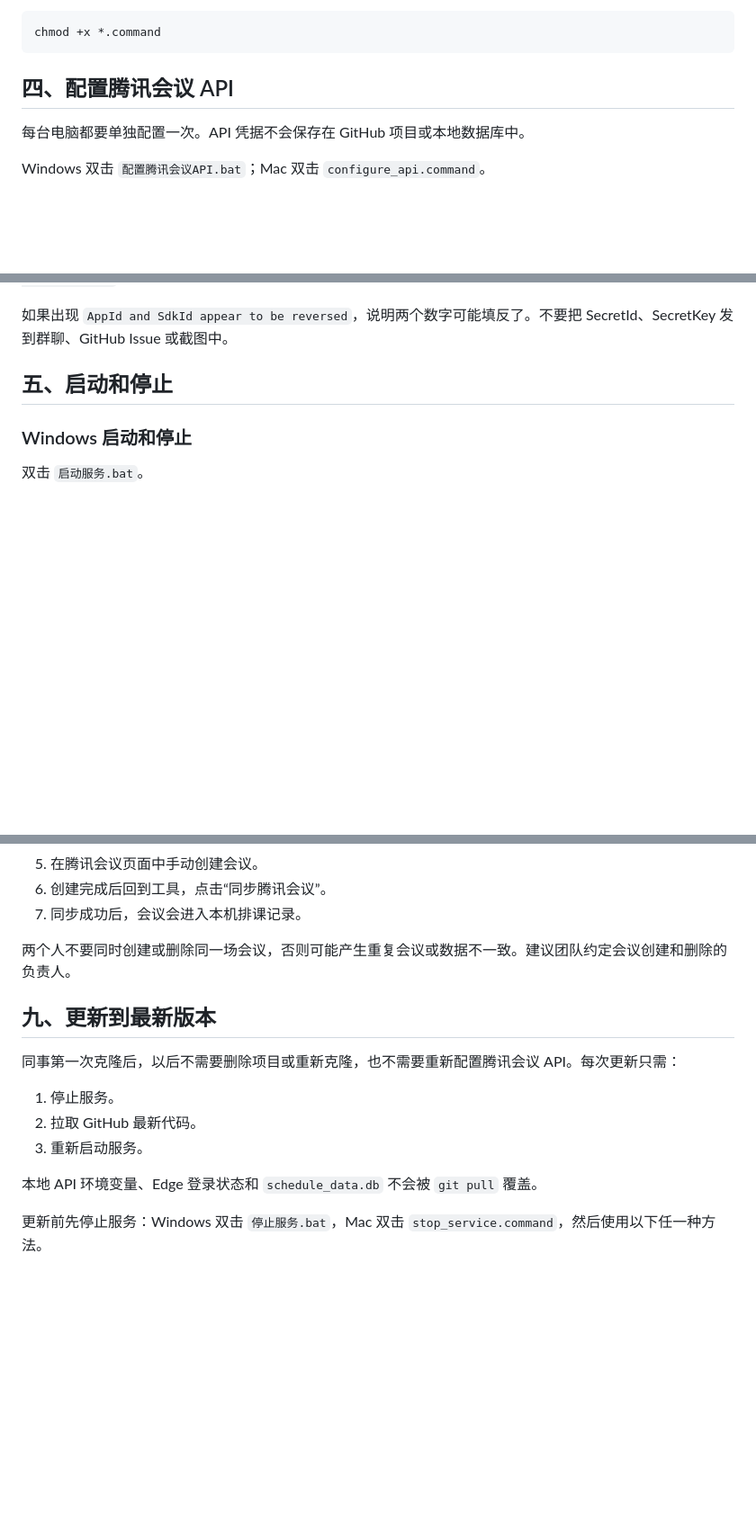
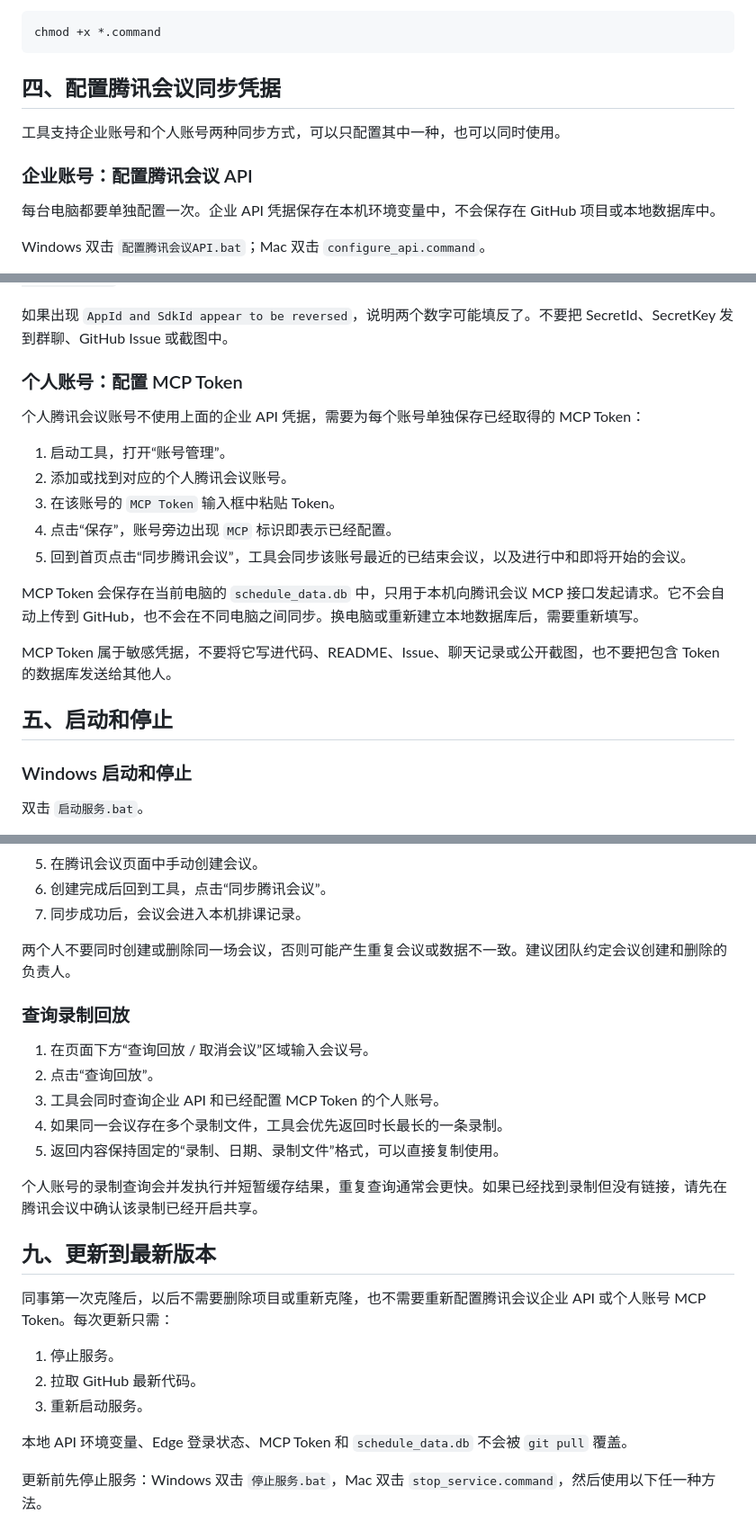
Before and after one commit to gsj1225/tencent-meeting-scheduler, a Markdown page: README.md, 3 parts joined by grey strips. Shown at 90% size. Drawn GitHub-style; blank space fills up the shorter version.

````diff
--- a/README.md
+++ b/README.md
@@ -141,9 +143,13 @@ python3 -m venv .venv
 chmod +x *.command
 ```
 
-## 四、配置腾讯会议 API
+## 四、配置腾讯会议同步凭据
 
-每台电脑都要单独配置一次。API 凭据不会保存在 GitHub 项目或本地数据库中。
+工具支持企业账号和个人账号两种同步方式，可以只配置其中一种，也可以同时使用。
+
+### 企业账号：配置腾讯会议 API
+
+每台电脑都要单独配置一次。企业 API 凭据保存在本机环境变量中，不会保存在 GitHub 项目或本地数据库中。
 
 Windows 双击 `配置腾讯会议API.bat`；Mac 双击 `configure_api.command`。
 
@@ -159,6 +165,20 @@ Windows 双击 `配置腾讯会议API.bat`；Mac 双击 `configure_api.command`
 Windows 凭据保存在当前 Windows 用户环境变量中；Mac 凭据保存在用户目录的 `~/.tencent-meeting-scheduler.env`，文件权限会自动限制为仅当前用户可读写。
 
 如果出现 `AppId and SdkId appear to be reversed`，说明两个数字可能填反了。不要把 SecretId、SecretKey 发到群聊、GitHub Issue 或截图中。
+
+### 个人账号：配置 MCP Token
+
+个人腾讯会议账号不使用上面的企业 API 凭据，需要为每个账号单独保存已经取得的 MCP Token：
+
+1. 启动工具，打开“账号管理”。
+2. 添加或找到对应的个人腾讯会议账号。
+3. 在该账号的 `MCP Token` 输入框中粘贴 Token。
+4. 点击“保存”，账号旁边出现 `MCP` 标识即表示已经配置。
+5. 回到首页点击“同步腾讯会议”，工具会同步该账号最近的已结束会议，以及进行中和即将开始的会议。
+
+MCP Token 会保存在当前电脑的 `schedule_data.db` 中，只用于本机向腾讯会议 MCP 接口发起请求。它不会自动上传到 GitHub，也不会在不同电脑之间同步。换电脑或重新建立本地数据库后，需要重新填写。
+
+MCP Token 属于敏感凭据，不要将它写进代码、README、Issue、聊天记录或公开截图，也不要把包含 Token 的数据库发送给其他人。
 
 ## 五、启动和停止
 
@@ -240,15 +264,25 @@ Profile 2
 
 两个人不要同时创建或删除同一场会议，否则可能产生重复会议或数据不一致。建议团队约定会议创建和删除的负责人。
 
+### 查询录制回放
+
+1. 在页面下方“查询回放 / 取消会议”区域输入会议号。
+2. 点击“查询回放”。
+3. 工具会同时查询企业 API 和已经配置 MCP Token 的个人账号。
+4. 如果同一会议存在多个录制文件，工具会优先返回时长最长的一条录制。
+5. 返回内容保持固定的“录制、日期、录制文件”格式，可以直接复制使用。
+
+个人账号的录制查询会并发执行并短暂缓存结果，重复查询通常会更快。如果已经找到录制但没有链接，请先在腾讯会议中确认该录制已经开启共享。
+
 ## 九、更新到最新版本
 
-同事第一次克隆后，以后不需要删除项目或重新克隆，也不需要重新配置腾讯会议 API。每次更新只需：
+同事第一次克隆后，以后不需要删除项目或重新克隆，也不需要重新配置腾讯会议企业 API 或个人账号 MCP Token。每次更新只需：
 
 1. 停止服务。
 2. 拉取 GitHub 最新代码。
 3. 重新启动服务。
 
-本地 API 环境变量、Edge 登录状态和 `schedule_data.db` 不会被 `git pull` 覆盖。
+本地 API 环境变量、Edge 登录状态、MCP Token 和 `schedule_data.db` 不会被 `git pull` 覆盖。
 
 更新前先停止服务：Windows 双击 `停止服务.bat`，Mac 双击 `stop_service.command`，然后使用以下任一种方法。
 
````
Also changed, not shown: other parts of README.md (+21 -2 lines).
